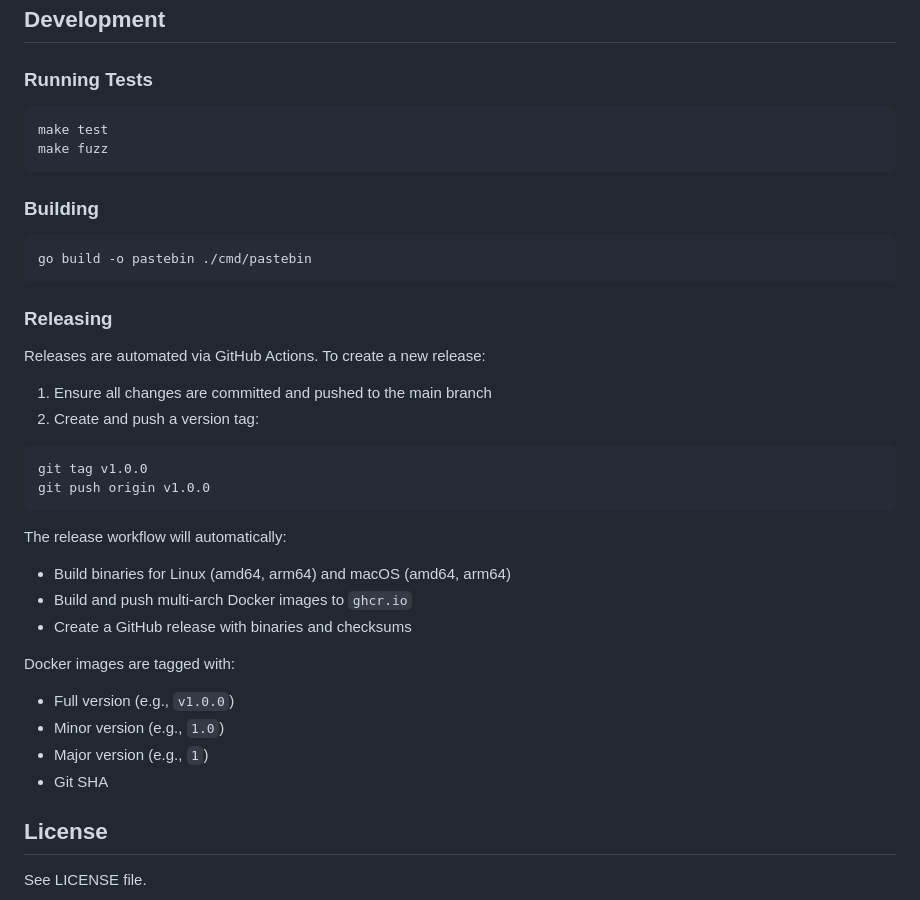
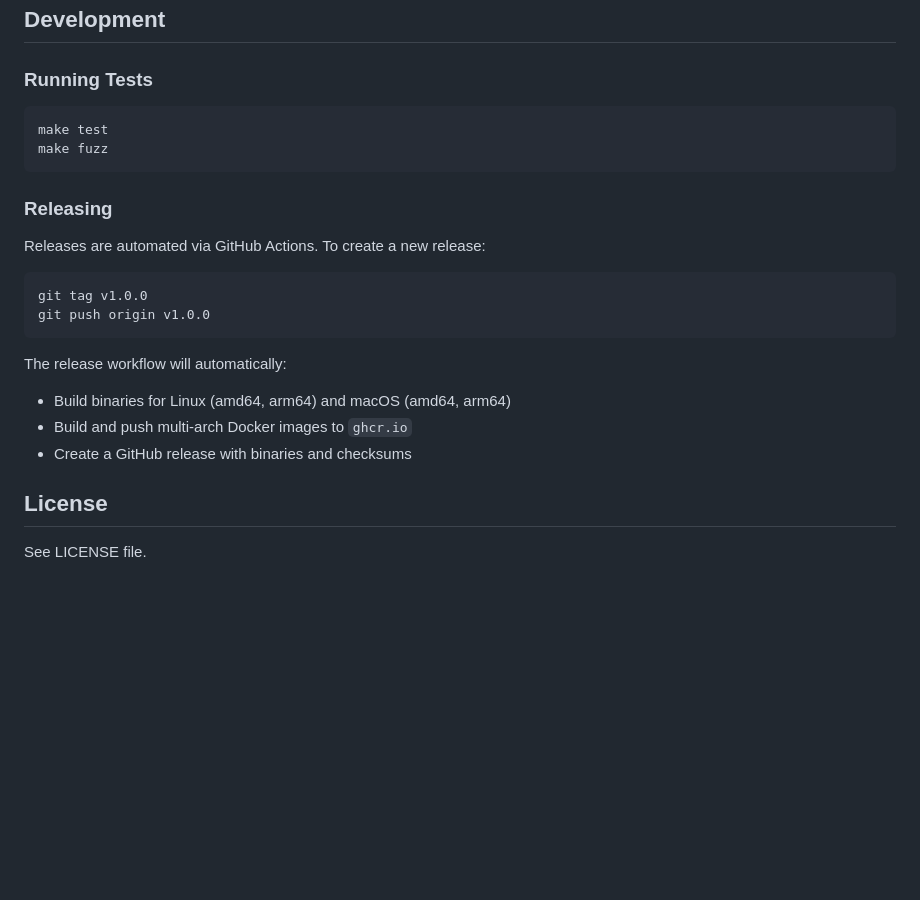
Before and after one commit to espebra/pastebin, a Markdown page: README.md, the part around one of its changes. Rendered like a GitHub page; blank space fills up the shorter version.

````diff
--- a/README.md
+++ b/README.md
@@ -192,18 +167,9 @@ make test
 make fuzz
 ```
 
-### Building
-
-```bash
-go build -o pastebin ./cmd/pastebin
-```
-
 ### Releasing
 
 Releases are automated via GitHub Actions. To create a new release:
-
-1. Ensure all changes are committed and pushed to the main branch
-2. Create and push a version tag:
 
 ```bash
 git tag v1.0.0
@@ -216,12 +182,6 @@ The release workflow will automatically:
 - Build and push multi-arch Docker images to `ghcr.io`
 - Create a GitHub release with binaries and checksums
 
-Docker images are tagged with:
-- Full version (e.g., `v1.0.0`)
-- Minor version (e.g., `1.0`)
-- Major version (e.g., `1`)
-- Git SHA
-
 ## License
 
 See LICENSE file.
````
Also changed, not shown: other parts of README.md (+36 -61 lines).
